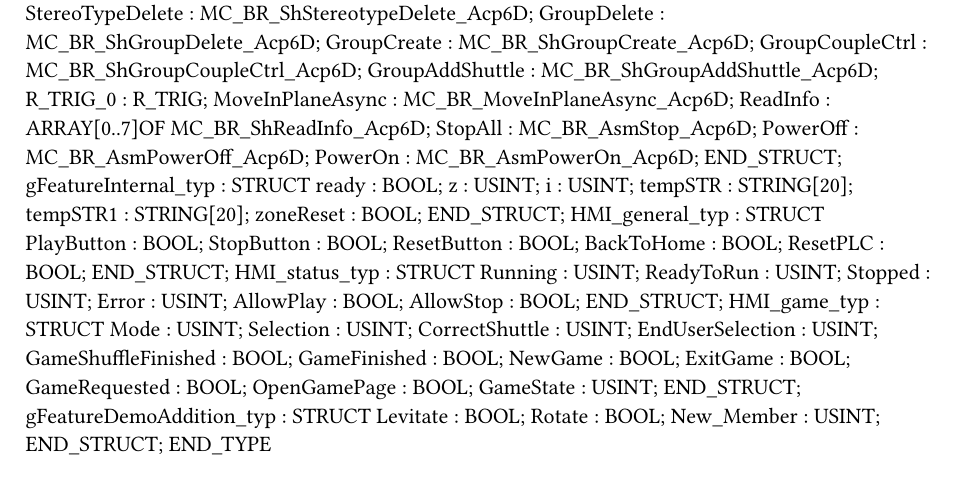
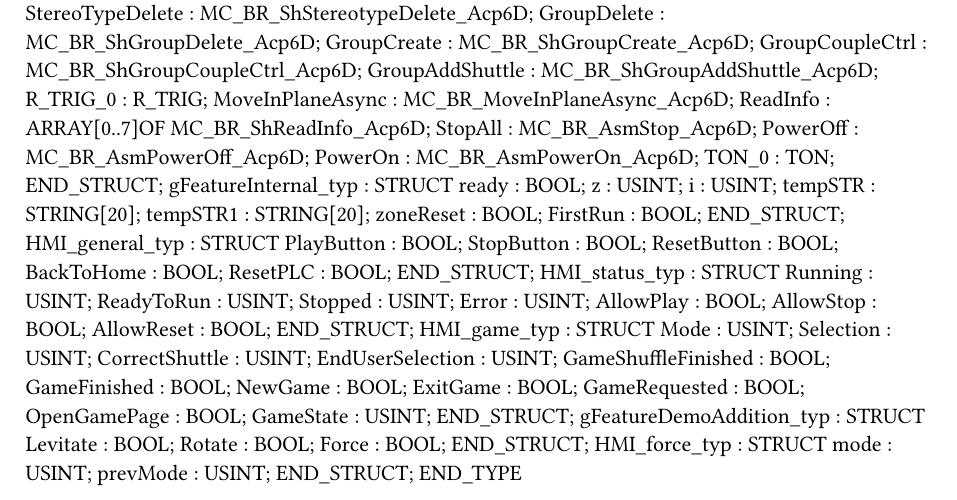
Before and after one commit to Jonttup88/technologia-6d, a Typst document (Logical/Global.typ): part of the page, cut so that both start at the same text. Compiled offline with Typst 0.15.

Commit message:
Updated feature with force mode

```diff
--- a/Logical/Global.typ
+++ b/Logical/Global.typ
@@ -104,6 +105,7 @@ TYPE
 		StopAll : MC_BR_AsmStop_Acp6D;
 		PowerOff : MC_BR_AsmPowerOff_Acp6D;
 		PowerOn : MC_BR_AsmPowerOn_Acp6D;
+		TON_0 : TON;
 	END_STRUCT;
 	gFeatureInternal_typ : 	STRUCT
 		ready : BOOL;
@@ -112,6 +114,7 @@ TYPE
 		tempSTR : STRING[20];
 		tempSTR1 : STRING[20];
 		zoneReset : BOOL;
+		FirstRun : BOOL;
 	END_STRUCT;
 	HMI_general_typ : 	STRUCT
 		PlayButton : BOOL;
@@ -127,6 +130,7 @@ TYPE
 		Error : USINT;
 		AllowPlay : BOOL;
 		AllowStop : BOOL;
+		AllowReset : BOOL;
 	END_STRUCT;
 	HMI_game_typ : 	STRUCT
 		Mode : USINT;
@@ -144,6 +148,10 @@ TYPE
 	gFeatureDemoAddition_typ : 	STRUCT
 		Levitate : BOOL;
 		Rotate : BOOL;
-		New_Member : USINT;
+		Force : BOOL;
+	END_STRUCT;
+	HMI_force_typ : 	STRUCT
+		mode : USINT;
+		prevMode : USINT;
 	END_STRUCT;
 END_TYPE
```
Also changed, not shown: Logical/Acp6D/Acp6D/local.typ (+1 -0 lines), Logical/mappView/Resources/Media/web/teach.svg (added), Logical/Global.typ (1 more changed lines), 17 other files.
